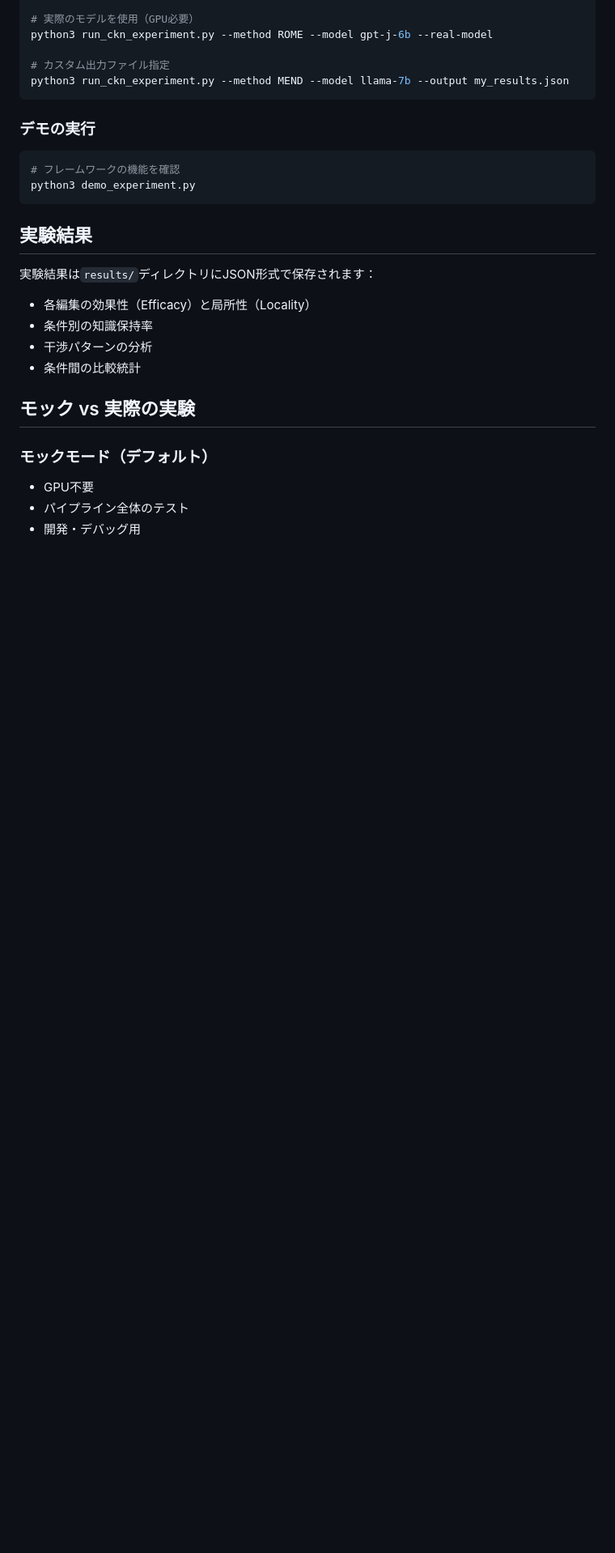
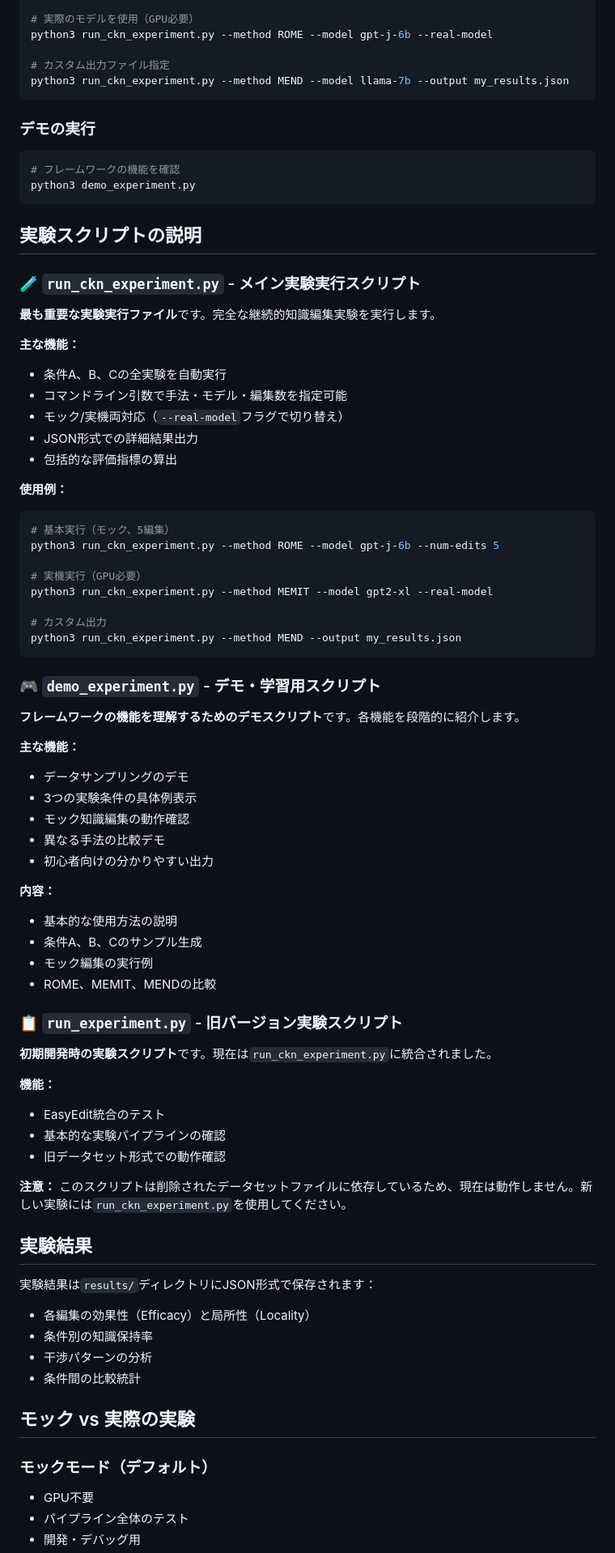
Before and after one commit to ishigaki0302/continual-knowledge-editing, a Markdown page: README.md, the part around the change. Shown at 81% size. GitHub-like rendering; blank space fills up the shorter version.

Commit message:
Add detailed descriptions of experiment scripts to README
- Added comprehensive explanations for all experiment.py files
- Clarified the purpose and usage of each script:
  * run_ckn_experiment.py: Main experiment runner with full CKE functionality
  * demo_experiment.py: Demo script for learning and testing framework features
  * run_experiment.py: Legacy script (deprecated, uses old dataset format)
- Included usage examples and warnings about script compatibility
- Enhanced user understanding of available experiment tools

🤖 Generated with [Claude Code](https://claude.ai/code)

Co-Authored-By: Claude <noreply@anthropic.com>

````diff
--- a/README.md
+++ b/README.md
@@ -137,6 +137,56 @@ python3 run_ckn_experiment.py --method MEND --model llama-7b --output my_results
 python3 demo_experiment.py
 ```
 
+## 実験スクリプトの説明
+
+### 🧪 `run_ckn_experiment.py` - メイン実験実行スクリプト
+**最も重要な実験実行ファイル**です。完全な継続的知識編集実験を実行します。
+
+**主な機能：**
+- 条件A、B、Cの全実験を自動実行
+- コマンドライン引数で手法・モデル・編集数を指定可能
+- モック/実機両対応（`--real-model`フラグで切り替え）
+- JSON形式での詳細結果出力
+- 包括的な評価指標の算出
+
+**使用例：**
+```bash
+# 基本実行（モック、5編集）
+python3 run_ckn_experiment.py --method ROME --model gpt-j-6b --num-edits 5
+
+# 実機実行（GPU必要）
+python3 run_ckn_experiment.py --method MEMIT --model gpt2-xl --real-model
+
+# カスタム出力
+python3 run_ckn_experiment.py --method MEND --output my_results.json
+```
+
+### 🎮 `demo_experiment.py` - デモ・学習用スクリプト
+**フレームワークの機能を理解するためのデモスクリプト**です。各機能を段階的に紹介します。
+
+**主な機能：**
+- データサンプリングのデモ
+- 3つの実験条件の具体例表示
+- モック知識編集の動作確認
+- 異なる手法の比較デモ
+- 初心者向けの分かりやすい出力
+
+**内容：**
+- 基本的な使用方法の説明
+- 条件A、B、Cのサンプル生成
+- モック編集の実行例
+- ROME、MEMIT、MENDの比較
+
+### 📋 `run_experiment.py` - 旧バージョン実験スクリプト
+**初期開発時の実験スクリプト**です。現在は`run_ckn_experiment.py`に統合されました。
+
+**機能：**
+- EasyEdit統合のテスト
+- 基本的な実験パイプラインの確認
+- 旧データセット形式での動作確認
+
+**注意：** このスクリプトは削除されたデータセットファイルに依存しているため、現在は動作しません。新しい実験には`run_ckn_experiment.py`を使用してください。
+
 ## 実験結果
 
 実験結果は`results/`ディレクトリにJSON形式で保存されます：
````
